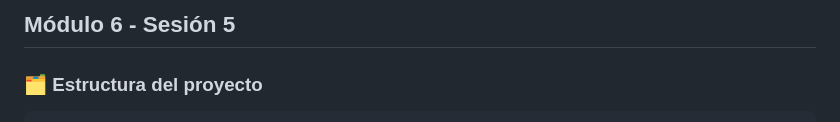
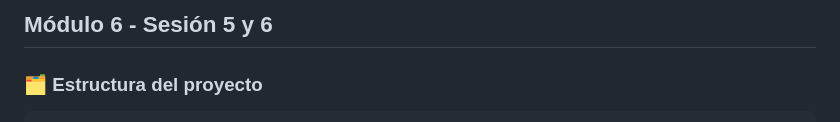
Before and after one commit to zubus/TD-Django-0027, a Markdown page: 2-Templates.md, the part around the change. GitHub-like rendering.

````diff
--- a/2-Templates.md
+++ b/2-Templates.md
@@ -1,4 +1,4 @@
-## Módulo 6 - Sesión 5
+## Módulo 6 - Sesión 5 y 6
 
 ### 🗂️ Estructura del proyecto
 ```
````
